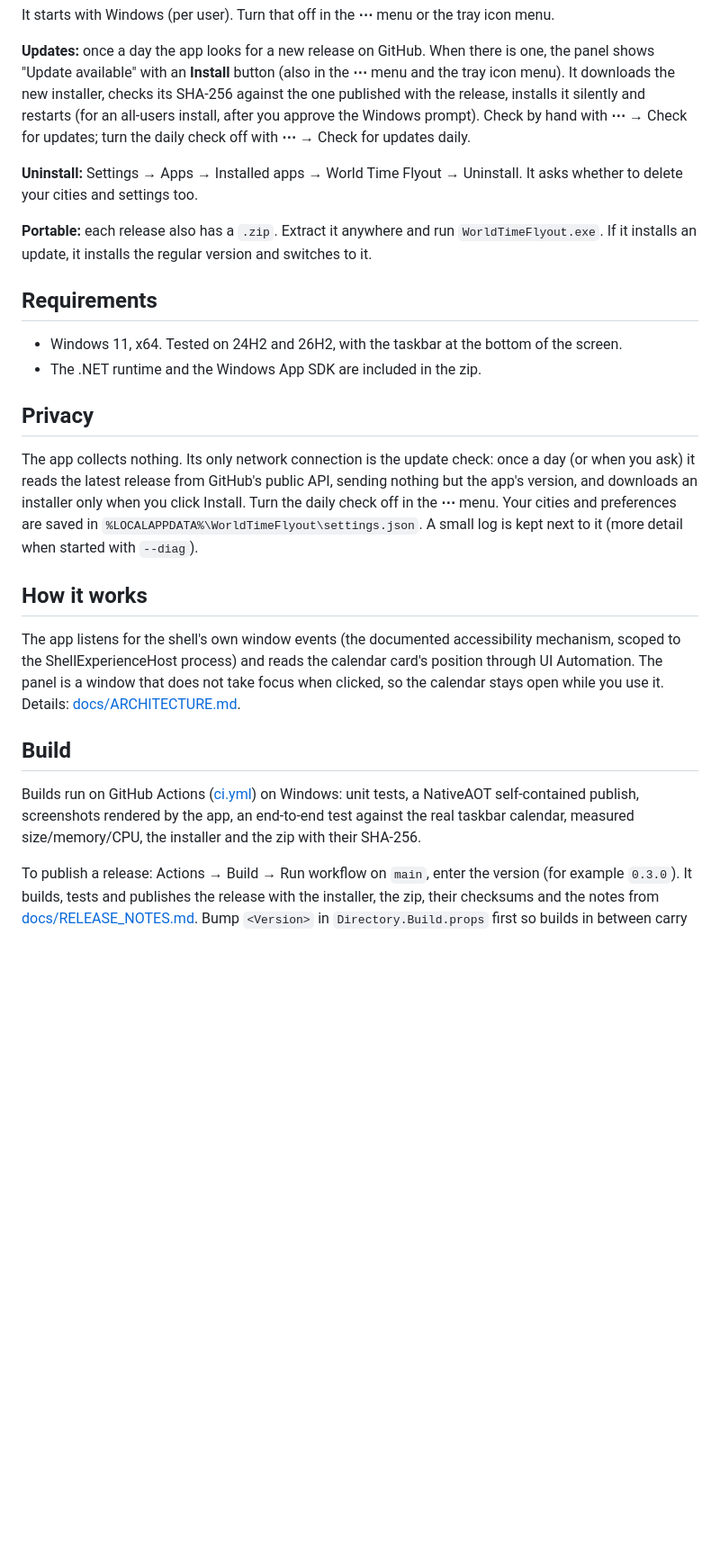
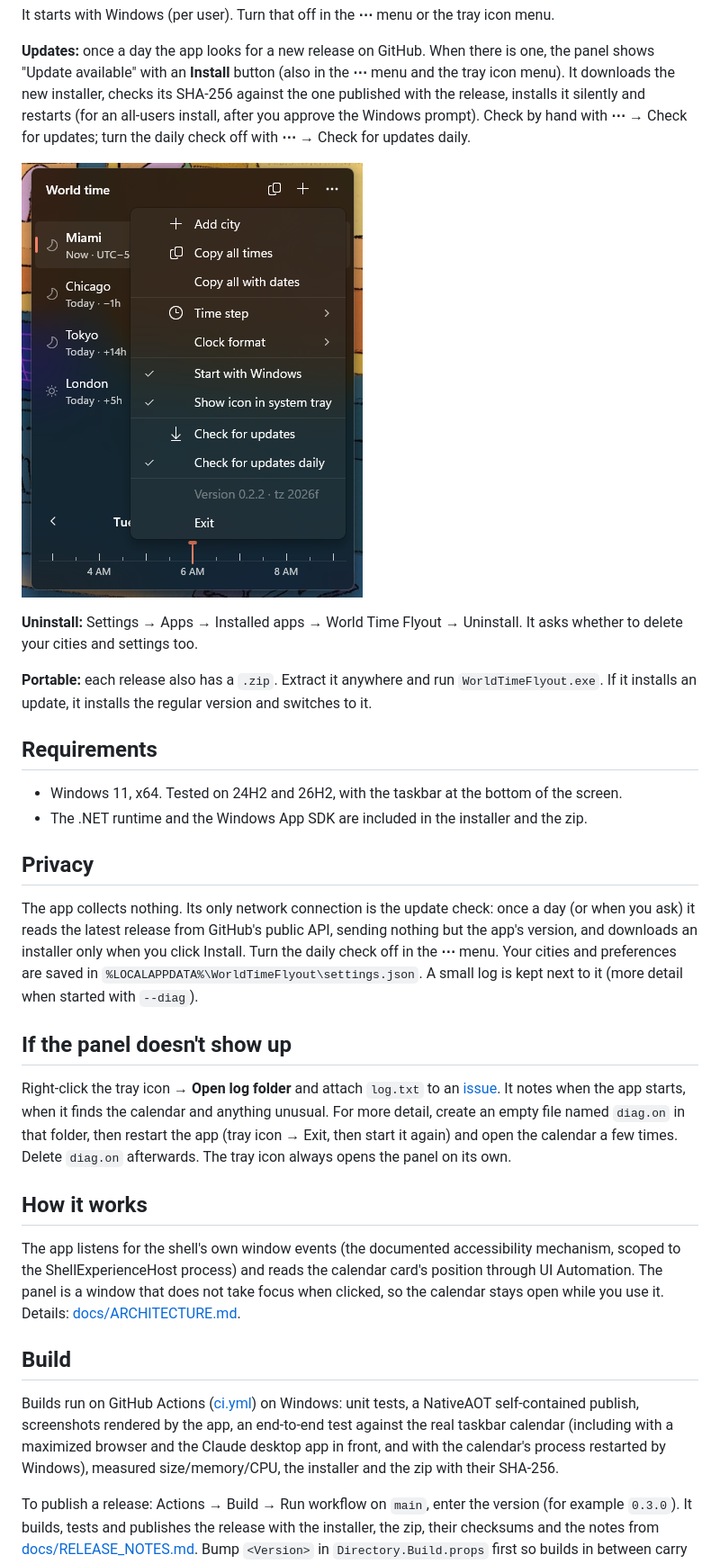
Before and after one commit to Th3EvilGod/world-time-flyout, a Markdown page: README.md, the part around one of its changes. Shown at 90% size. Rendered like a GitHub page; pictures changed too: docs/images/menu.png (added); blank space fills up the shorter version.

Commit message:
README: pictures from a Windows 11 PC, the ⋯ menu, what to do if the panel doesn't show up
The full view picture now comes from a real PC (rounded corners and
transparency; the build machine is a VM without a graphics card, where
Windows draws neither).

Co-Authored-By: Claude Opus 5.5 <noreply@anthropic.com>
Claude-Session: https://claude.ai/code/session_017kbatio5q43q2qEAkKxb3c

```diff
--- a/README.md
+++ b/README.md
@@ -79,6 +79,8 @@ published with the release, installs it silently and restarts (for an all-users
 after you approve the Windows prompt). Check by hand with
 **⋯** → Check for updates; turn the daily check off with **⋯** → Check for updates daily.
 
+![The ⋯ menu](docs/images/menu.png)
+
 **Uninstall:** Settings → Apps → Installed apps → World Time Flyout → Uninstall. It asks
 whether to delete your cities and settings too.
 
@@ -89,7 +91,7 @@ switches to it.
 ## Requirements
 
 - Windows 11, x64. Tested on 24H2 and 26H2, with the taskbar at the bottom of the screen.
-- The .NET runtime and the Windows App SDK are included in the zip.
+- The .NET runtime and the Windows App SDK are included in the installer and the zip.
 
 ## Privacy
 
@@ -99,6 +101,14 @@ but the app's version, and downloads an installer only when you click Install. T
 daily check off in the **⋯** menu. Your cities and preferences are saved in
 `%LOCALAPPDATA%\WorldTimeFlyout\settings.json`. A small log is kept next to it (more
 detail when started with `--diag`).
+
+## If the panel doesn't show up
+
+Right-click the tray icon → **Open log folder** and attach `log.txt` to an
+[issue](../../issues). It notes when the app starts, when it finds the calendar and
+anything unusual. For more detail, create an empty file named `diag.on` in that folder,
+then restart the app (tray icon → Exit, then start it again) and open the calendar a few
+times. Delete `diag.on` afterwards. The tray icon always opens the panel on its own.
 
 ## How it works
 
@@ -112,8 +122,9 @@ clicked, so the calendar stays open while you use it. Details:
 
 Builds run on GitHub Actions ([ci.yml](.github/workflows/ci.yml)) on Windows: unit tests,
 a NativeAOT self-contained publish, screenshots rendered by the app, an end-to-end test
-against the real taskbar calendar, measured size/memory/CPU, the installer and the zip
-with their SHA-256.
+against the real taskbar calendar (including with a maximized browser and the Claude
+desktop app in front, and with the calendar's process restarted by Windows), measured
+size/memory/CPU, the installer and the zip with their SHA-256.
 
 To publish a release: Actions → Build → Run workflow on `main`, enter the version (for
 example `0.3.0`). It builds, tests and publishes the release with the installer, the
```
Also changed, not shown: other parts of README.md (+1 -1 lines), docs/images/expanded.png.
